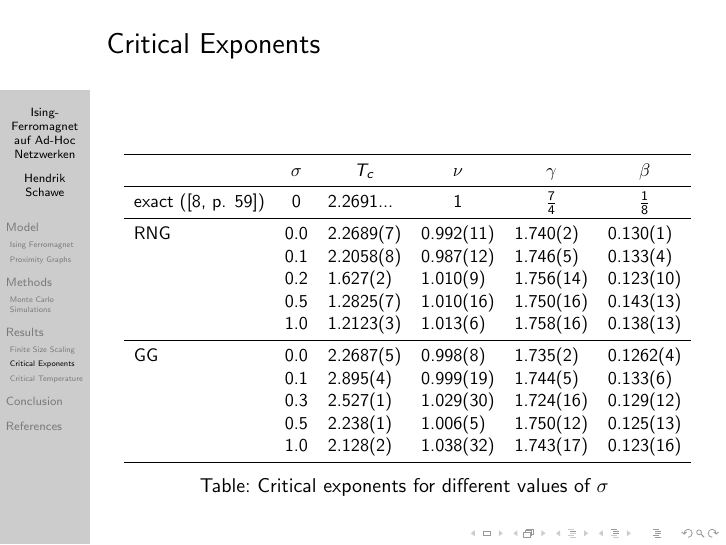
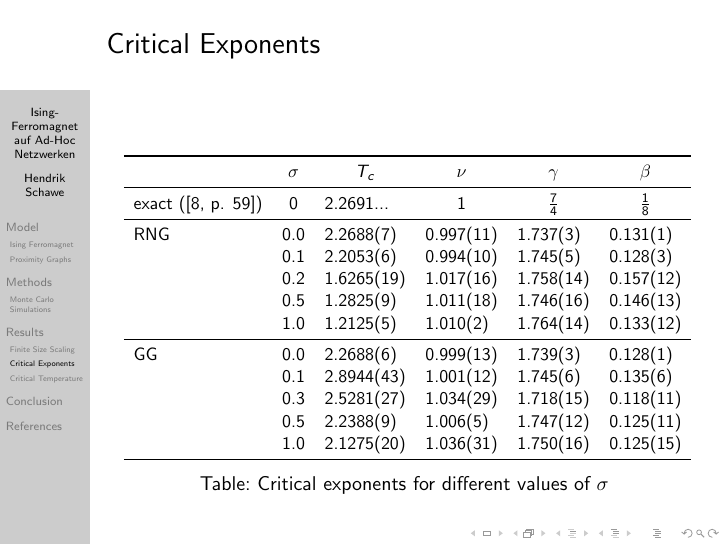
Before and after one commit to surt91/IsingFerromagnet, LaTeX slides (Tex/Vortrag.tex): page 63 of 80. Compiled offline with pdfLaTeX.

Commit message:
Tabelle mit Werten des neuen Bootstrap Modus gefüllt

```diff
--- a/Tex/Vortrag.tex
+++ b/Tex/Vortrag.tex
@@ -427,17 +427,17 @@
                         \midrule
                         exact (\cite[p. 59]{Pelissetto2002}) & \multicolumn{1}{c}{\(0\)} & 2.2691... & \multicolumn{1}{c}{\(1\)} & \multicolumn{1}{c}{\(\frac{7}{4}\)} & \multicolumn{1}{c}{\(\frac{1}{8}\)}\\
                         \midrule
-                        RNG          & 0.0 & 2.2689(7)& 0.992(11)& 1.740(2) & 0.130(1) \\
-                                     & 0.1 & 2.2058(8)& 0.987(12)& 1.746(5) & 0.133(4) \\
-                                     & 0.2 & 1.627(2) & 1.010(9) & 1.756(14)& 0.123(10)\\
-                                     & 0.5 & 1.2825(7)& 1.010(16)& 1.750(16)& 0.143(13)\\
-                                     & 1.0 & 1.2123(3)& 1.013(6) & 1.758(16)& 0.138(13)\\
+                        RNG          & 0.0 & 2.2688(7) & 0.997(11)& 1.737(3) & 0.131(1) \\
+                                     & 0.1 & 2.2053(6) & 0.994(10)& 1.745(5) & 0.128(3) \\
+                                     & 0.2 & 1.6265(19)& 1.017(16)& 1.758(14)& 0.157(12)\\
+                                     & 0.5 & 1.2825(9) & 1.011(18)& 1.746(16)& 0.146(13)\\
+                                     & 1.0 & 1.2125(5) & 1.010(2) & 1.764(14)& 0.133(12)\\
                         \midrule
-                        GG           & 0.0 & 2.2687(5)& 0.998(8) & 1.735(2) & 0.1262(4)\\
-                                     & 0.1 & 2.895(4) & 0.999(19)& 1.744(5) & 0.133(6) \\
-                                     & 0.3 & 2.527(1) & 1.029(30)& 1.724(16)& 0.129(12)\\
-                                     & 0.5 & 2.238(1) & 1.006(5) & 1.750(12)& 0.125(13)\\
-                                     & 1.0 & 2.128(2) & 1.038(32)& 1.743(17)& 0.123(16)\\
+                        GG           & 0.0 & 2.2688(6) & 0.999(13)& 1.739(3) & 0.128(1)\\
+                                     & 0.1 & 2.8944(43)& 1.001(12)& 1.745(6) & 0.135(6) \\
+                                     & 0.3 & 2.5281(27)& 1.034(29)& 1.718(15)& 0.118(11)\\
+                                     & 0.5 & 2.2388(9) & 1.006(5) & 1.747(12)& 0.125(11)\\
+                                     & 1.0 & 2.1275(20)& 1.036(31)& 1.750(16)& 0.125(15)\\
 
                         \bottomrule
                     \end{tabular}
```
